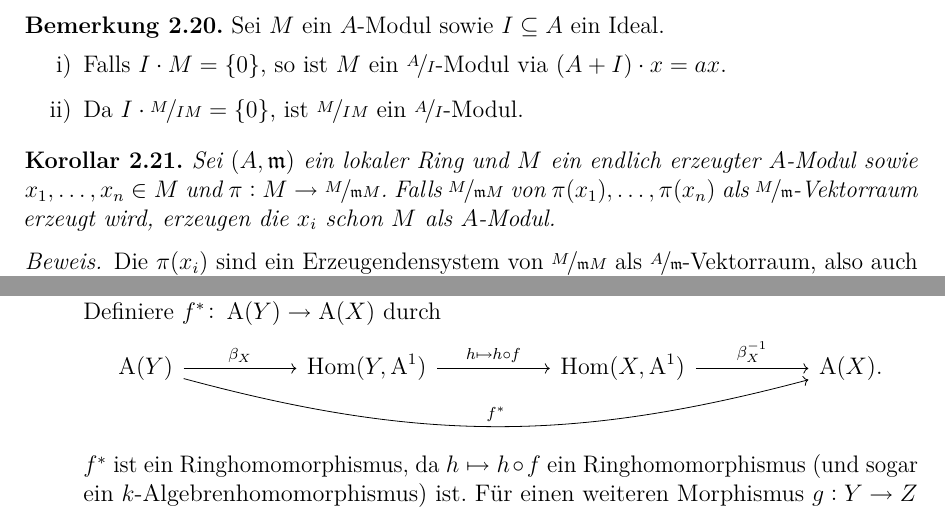
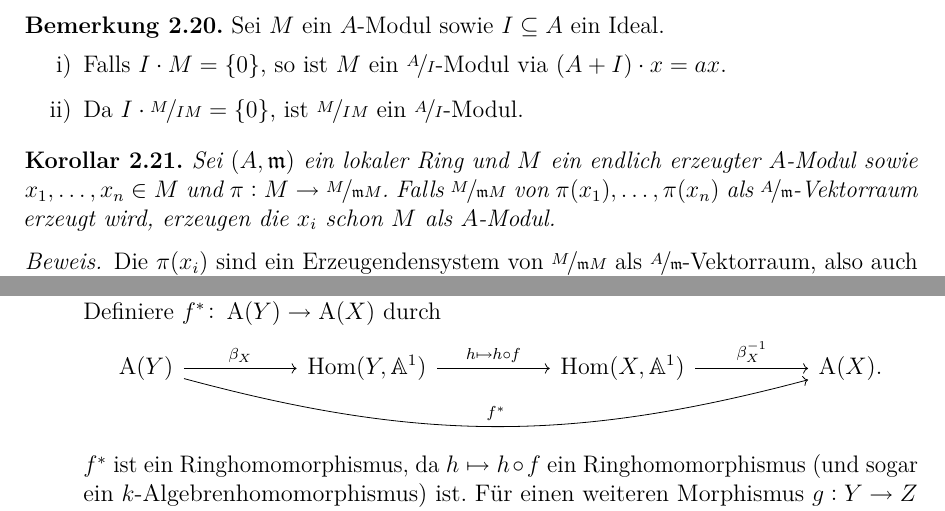
Before and after one commit to lkempf/AlgebraStroppel, a LaTeX document (algebraI.tex): two parts of pages 16 and 75 of 96, joined at a grey line, cut so that both start at the same text. Compiled offline with pdfLaTeX.

Commit message:
Fixes in Kapitel 2 und 8

```diff
--- a/algebraI.tex
+++ b/algebraI.tex
@@ -614,7 +614,7 @@ Nachtrag zu \cref{bem:2.17}: Sei $A = \IZ[T_1,\dots]$, $\phi = \ev_{T_i = 0}\col
 	\end{enumerate}
 \end{beme}
 \begin{kor}
-	Sei $(A,\fm)$ ein lokaler Ring und $M$ ein endlich erzeugter $A$-Modul sowie $x_1,\ldots,x_n \in M$ und $\pi: M \to \fak M{\fm M}$. Falls $\fak{M}{\fm M}$ von $\pi(x_1),\ldots,\pi(x_n)$ als $\fak M\fm$-Vektorraum erzeugt wird, erzeugen die $x_i$ schon $M$ als $A$-Modul.
+	Sei $(A,\fm)$ ein lokaler Ring und $M$ ein endlich erzeugter $A$-Modul sowie $x_1,\ldots,x_n \in M$ und $\pi: M \to \fak M{\fm M}$. Falls $\fak{M}{\fm M}$ von $\pi(x_1),\ldots,\pi(x_n)$ als $\fak A\fm$-Vektorraum erzeugt wird, erzeugen die $x_i$ schon $M$ als $A$-Modul.
 \end{kor}
 \begin{proof}
 	Die $\pi(x_i)$ sind ein Erzeugendensystem von $\fak M{\fm M}$ als $\fak A\fm$-Vektorraum, also auch als $A$-Modul. Deshalb gilt $\gen{x_1,\ldots,x_n}_A + \fm M = M$. Mit \cref{kor:2.19} folgt nun $M= \gen{x_1,\ldots,x_n}_A$.
@@ -3017,7 +3017,7 @@ Erinnerung: Sei $X\subseteq \IA^n$ abgeschlossen. Wir hatten dann:
 		Seien $X\subseteq \IA^n$, $Y\subseteq \IA^m$ algebraische Teilmengen. Sei $f\colon X\to Y$ ein Morphismus. Definiere $f^*\colon \A(Y)\to \A(X)$ durch
 		\begin{center}
 			\begin{tikzcd}[column sep=2cm]
-				\A(Y) \arrow[bend right=15]{rrr}{f^*} \arrow{r}{\beta_X} & \Hom(Y,\A^1) \arrow{r}{h \mapsto h \circ f} &\Hom(X,\A^1) \arrow{r}{\beta_X^{-1}} & \A(X).
+				\A(Y) \arrow[bend right=15]{rrr}{f^*} \arrow{r}{\beta_X} & \Hom(Y,\IA^1) \arrow{r}{h \mapsto h \circ f} &\Hom(X,\IA^1) \arrow{r}{\beta_X^{-1}} & \A(X).
 			\end{tikzcd}
 		\end{center}
 		$f^*$ ist ein Ringhomomorphismus, da $h\mapsto h\circ f$ ein Ringhomomorphismus (und sogar ein $k$-Algebrenhomomorphismus) ist. Für einen weiteren Morphismus $g: Y \to Z$ gilt $(g\circ f)^* = f^*\circ g^*$.
```
